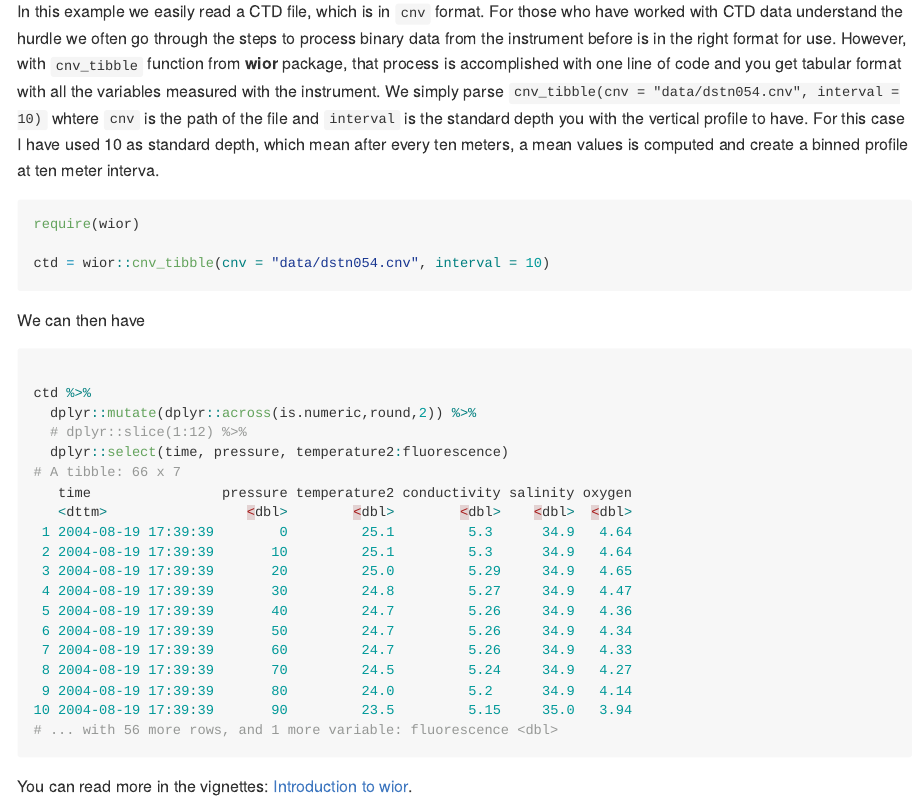
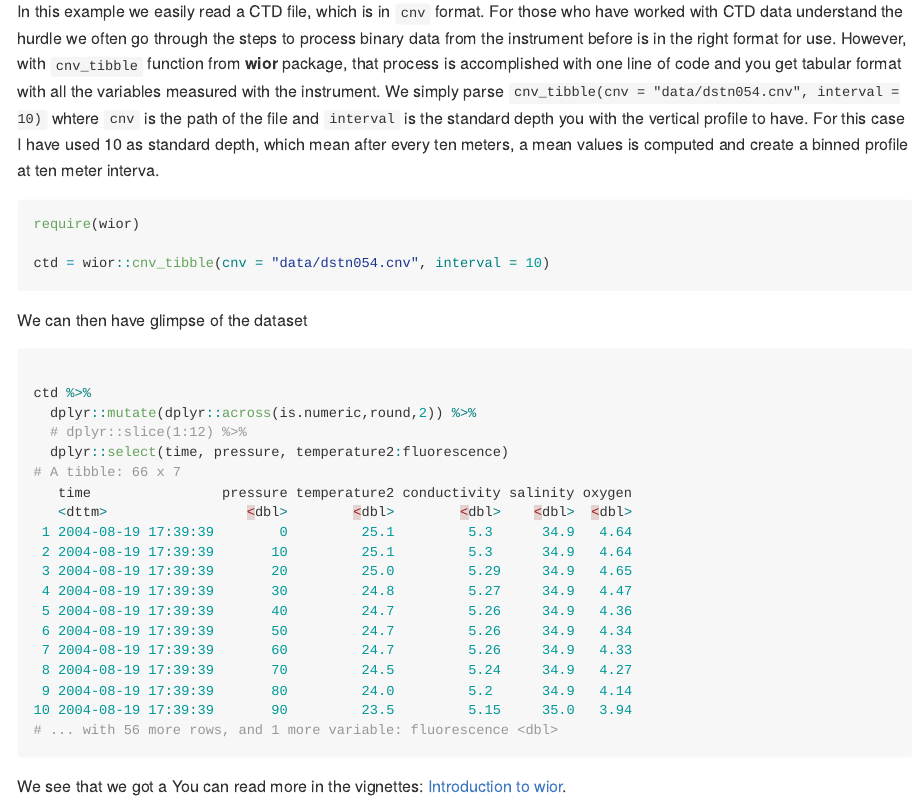
Before and after one commit to lugoga/wior, an R Markdown document (README.Rmd): the page in a window 1100 px wide, from 710 px down. The pictures show the output file README.md that the author committed with the source, drawn offline in the style of GitHub.

````diff
--- a/README.Rmd
+++ b/README.Rmd
@@ -39,7 +39,7 @@
 ctd = wior::cnv_tibble(cnv = "data/dstn054.cnv", interval = 10)
 ```
 
-We can then have
+We can then have  glimpse of the dataset
 ```{r, warning=FALSE, message=FALSE, comment=""}
 
 ctd %>%
@@ -48,5 +48,5 @@
   dplyr::select(time, pressure, temperature2:fluorescence)
 
 ```
-
+We see that we got a
 You can read more in the vignettes: [Introduction to wior](https://github.com/lugoga/wior/blob/main/Intro.html).
````
Also changed, not shown: README.md.
